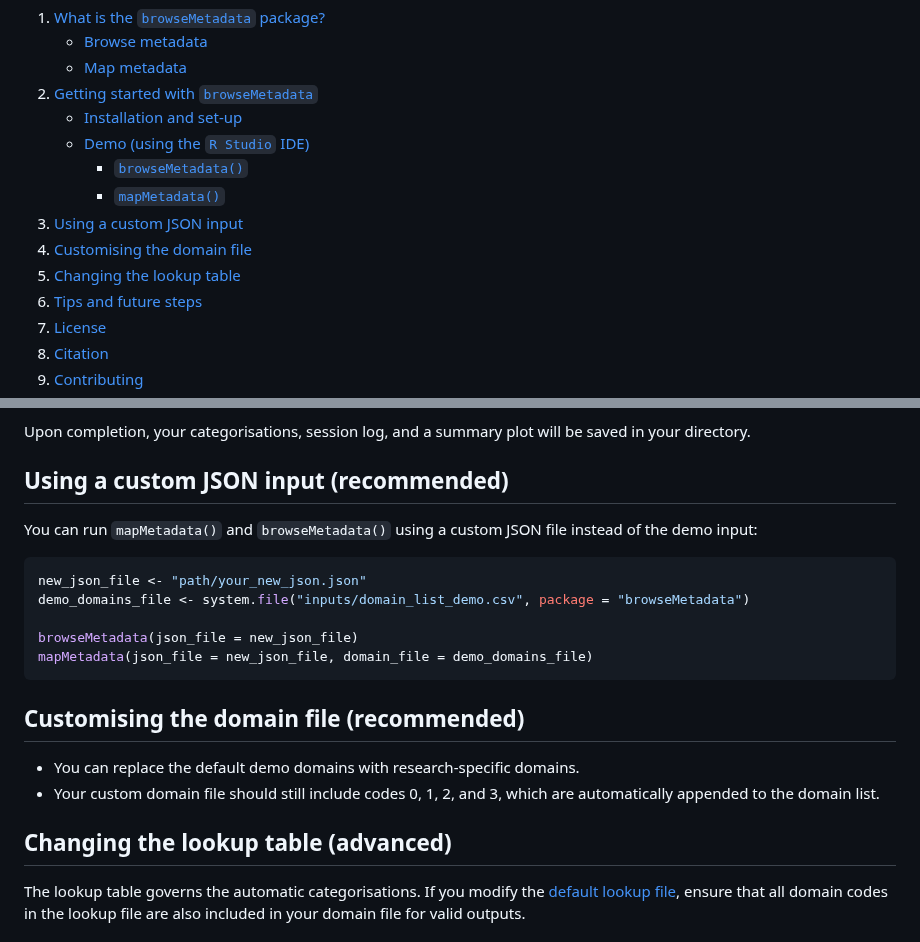
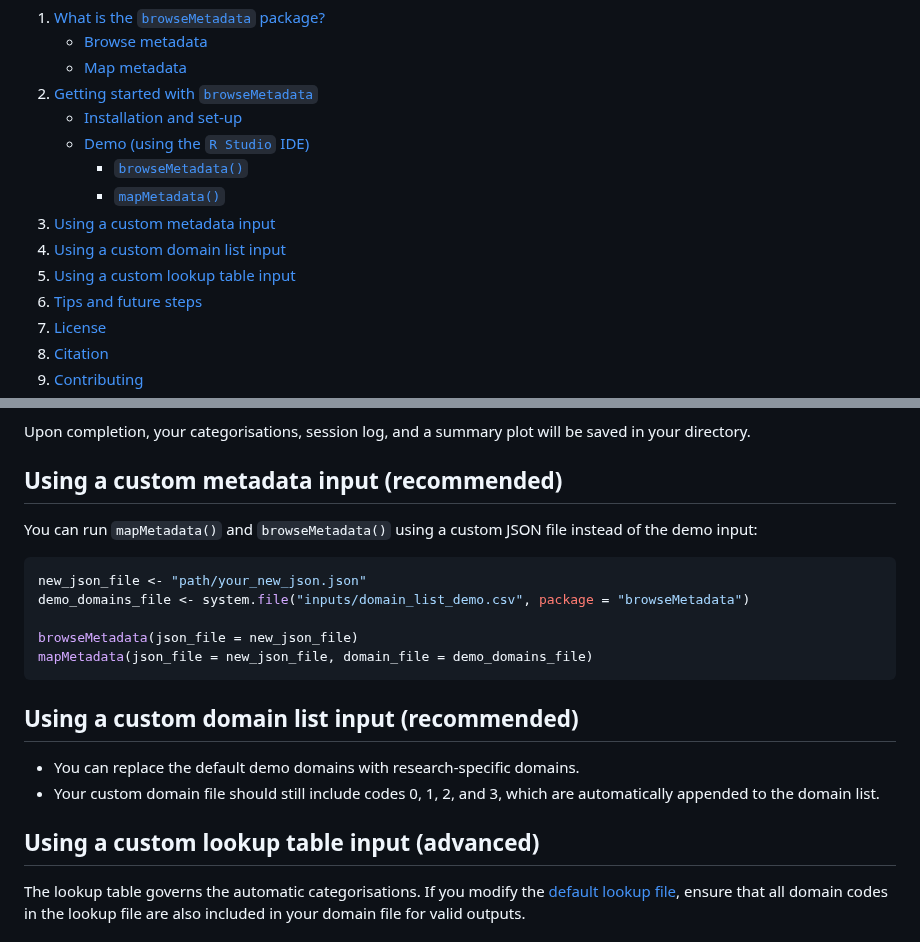
Before and after one commit to aim-rsf/browseMetadata, a Markdown page: README.md, 2 parts joined by grey strips. GitHub-like rendering.

Commit message:
harmonise titles

````diff
--- a/README.md
+++ b/README.md
@@ -16,9 +16,9 @@
    - [Demo (using the `R Studio` IDE)](#demo-using-the-r-studio-ide)
      - [`browseMetadata()`](#browsemetadata)
      - [`mapMetadata()`](#mapmetadata)
-3. [Using a custom JSON input](#using-a-custom-json-input-recommended)
-4. [Customising the domain file](#customising-the-domain-file-recommended)
-5. [Changing the lookup table](#changing-the-lookup-table-advanced)
+3. [Using a custom metadata input](#using-a-custom-metadata-input-recommended)
+4. [Using a custom domain list input](#using-a-custom-domain-list-input-recommended)
+5. [Using a custom lookup table input](#using-a-custom-lookup-table-input-recommended)
 6. [Tips and future steps](#tips-and-future-steps)
 7. [License](#license)
 8. [Citation](#citation)
@@ -100,7 +100,7 @@ In demo mode, the function processes only the first 20 variables from selected t
 
 Upon completion, your categorisations, session log, and a summary plot will be saved in your directory.
 
-## Using a custom JSON input (recommended)
+## Using a custom metadata input (recommended)
 
 You can run `mapMetadata()` and `browseMetadata()` using a custom JSON file instead of the demo input:
 
@@ -112,12 +112,12 @@ browseMetadata(json_file = new_json_file)
 mapMetadata(json_file = new_json_file, domain_file = demo_domains_file)
 ```
 
-## Customising the domain file (recommended)
+## Using a custom domain list input (recommended)
 
 - You can replace the default demo domains with research-specific domains.
 - Your custom domain file should still include codes 0, 1, 2, and 3, which are automatically appended to the domain list.
 
-## Changing the lookup table (advanced)
+## Using a custom lookup table input (advanced)
 
 The lookup table governs the automatic categorisations. If you modify the [default lookup file](inst/inputs/look_up.csv), ensure that all domain codes in the lookup file are also included in your domain file for valid outputs.
 
````
